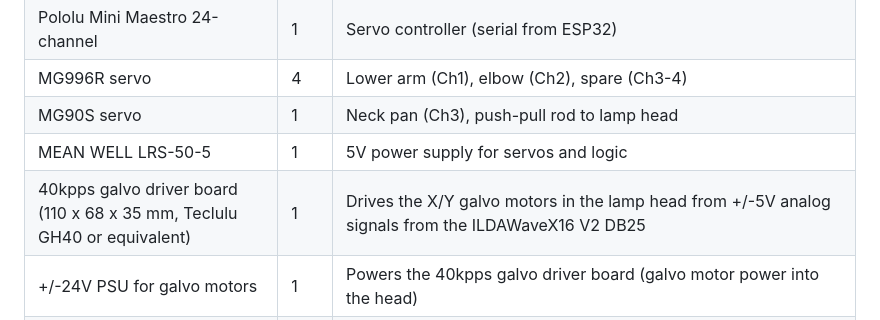
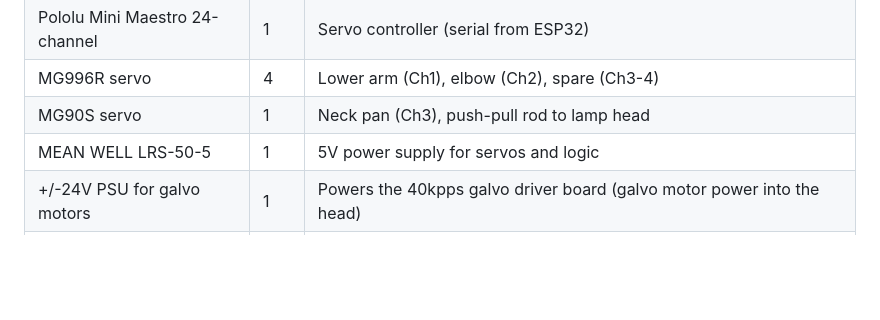
Before and after one commit to vanHeemstraPictures/pixstars, a Markdown page: docs/PIXSTARS_LAMP_COMPLETE_BUILD.md, the part around the change. Drawn GitHub-style; blank space fills up the shorter version.

Commit message:
docs: Correct galvo PSU voltage spec and consolidate duplicate galvo dri
Agent-Id: agent-c8f1d352-fe03-4d21-b223-124dc38bd4d5

```diff
--- a/docs/PIXSTARS_LAMP_COMPLETE_BUILD.md
+++ b/docs/PIXSTARS_LAMP_COMPLETE_BUILD.md
@@ -88,7 +88,6 @@ Mac Mini M4 Pro
 | MG996R servo | 4 | Lower arm (Ch1), elbow (Ch2), spare (Ch3-4) |
 | MG90S servo | 1 | Neck pan (Ch3), push-pull rod to lamp head |
 | MEAN WELL LRS-50-5 | 1 | 5V power supply for servos and logic |
-| 40kpps galvo driver board (110 x 68 x 35 mm, Teclulu GH40 or equivalent) | 1 | Drives the X/Y galvo motors in the lamp head from +/-5V analog signals from the ILDAWaveX16 V2 DB25 |
 | +/-24V PSU for galvo motors | 1 | Powers the 40kpps galvo driver board (galvo motor power into the head) |
 | ILDAWaveX16 V2 (ESP32-S3 + RP2354, 16-bit ILDA DAC) | 1 | 16-bit ILDA DAC, receives laser cues from Mac Mini via Ether Dream or IDN protocol over WiFi/Ethernet/USB; outputs standard ILDA DB25 (+/-5V X/Y galvo signals, 0-5V RGB laser modulation) |
 | 40kpps galvo driver board (Teclulu GH40) | 1 | Drives X/Y galvo motors from +/-5V analog signals on the ILDAWaveX16 V2 DB25 output; powered from the +/-24V cave PSU |
```
Also changed, not shown: HARDWARE_INVENTORY.md (+1 -1 lines).
